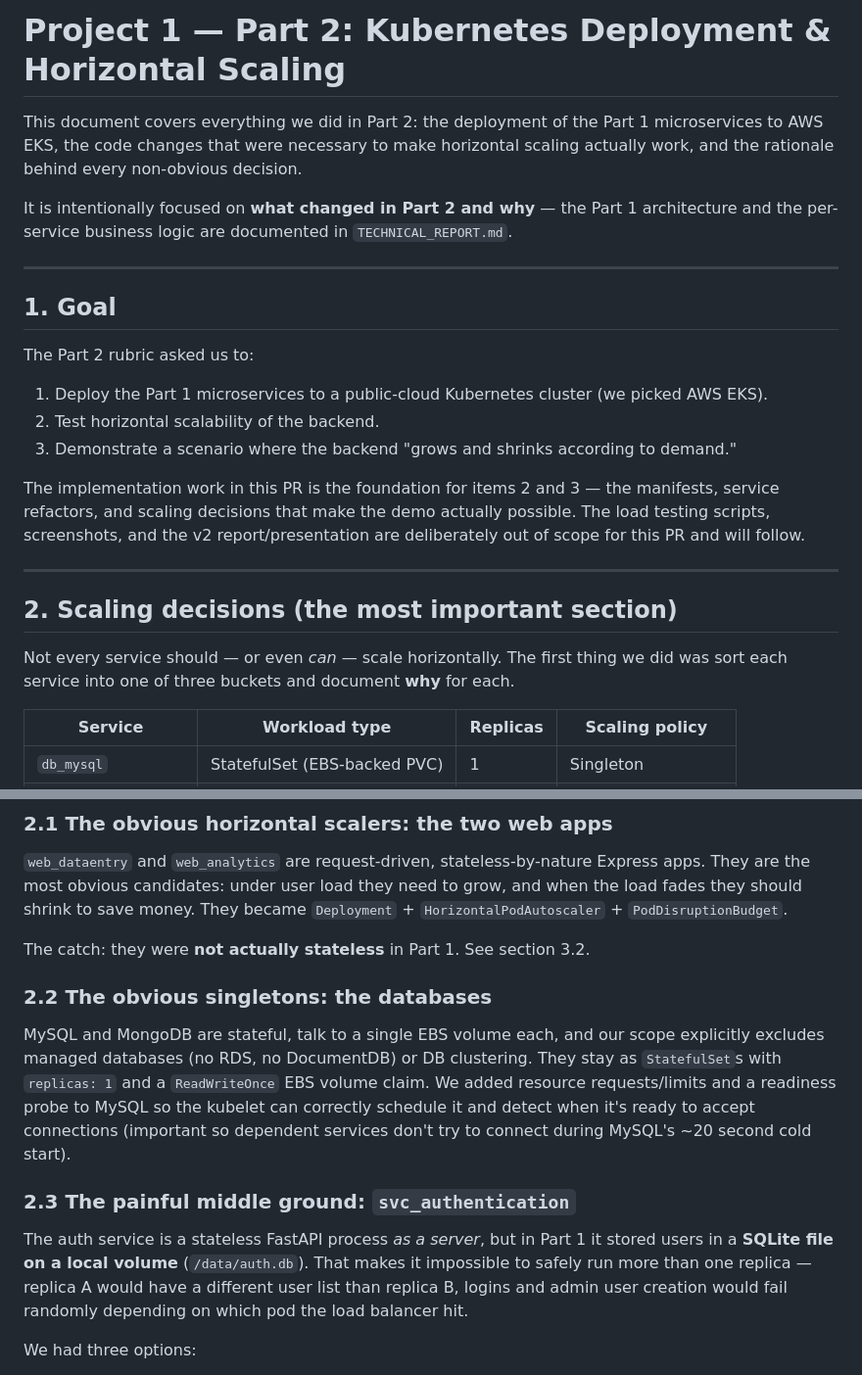
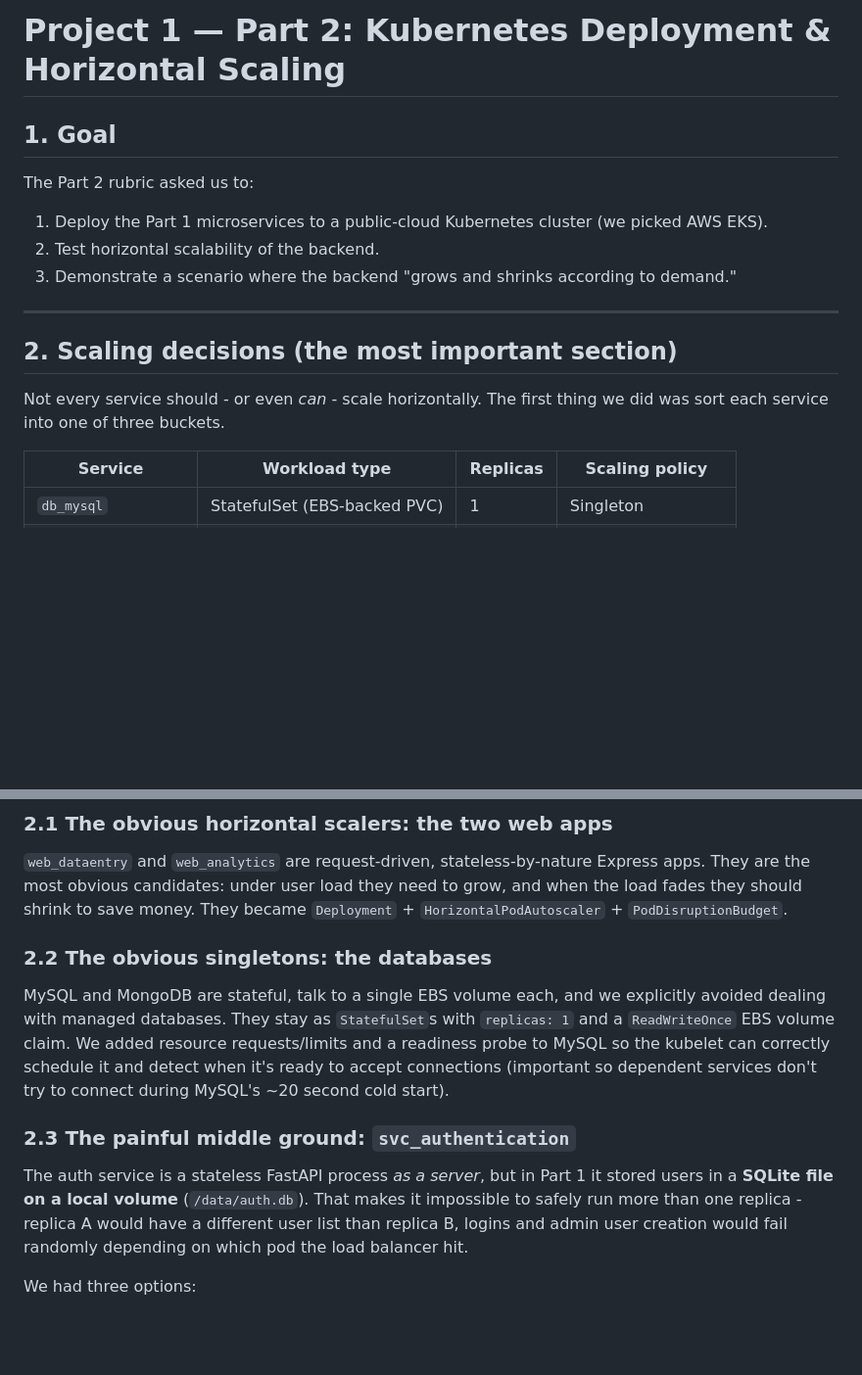
Before and after one commit to Tredecate/acit3495-p1-g20, a Markdown page: DEPLOYMENT_REPORT.md, 2 parts joined by grey strips. Shown at 98% size. Rendered like a GitHub page; blank space fills up the shorter version.

Commit message:
Initial report tweaks

```diff
--- a/PART2_REPORT.md
+++ b/DEPLOYMENT_REPORT.md
@@ -1,10 +1,4 @@
 # Project 1 — Part 2: Kubernetes Deployment & Horizontal Scaling
-
-This document covers everything we did in Part 2: the deployment of the Part 1 microservices to AWS EKS, the code changes that were necessary to make horizontal scaling actually work, and the rationale behind every non-obvious decision.
-
-It is intentionally focused on **what changed in Part 2 and why** — the Part 1 architecture and the per-service business logic are documented in `TECHNICAL_REPORT.md`.
-
----
 
 ## 1. Goal
 
@@ -14,13 +8,11 @@ The Part 2 rubric asked us to:
 2. Test horizontal scalability of the backend.
 3. Demonstrate a scenario where the backend "grows and shrinks according to demand."
 
-The implementation work in this PR is the foundation for items 2 and 3 — the manifests, service refactors, and scaling decisions that make the demo actually possible. The load testing scripts, screenshots, and the v2 report/presentation are deliberately out of scope for this PR and will follow.
-
 ---
 
 ## 2. Scaling decisions (the most important section)
 
-Not every service should — or even *can* — scale horizontally. The first thing we did was sort each service into one of three buckets and document **why** for each.
+Not every service should - or even *can* - scale horizontally. The first thing we did was sort each service into one of three buckets.
 
 | Service           | Workload type                | Replicas | Scaling policy        |
 | ----------------- | ---------------------------- | -------- | --------------------- |
@@ -35,15 +27,13 @@ Not every service should — or even *can* — scale horizontally. The first thi
 
 `web_dataentry` and `web_analytics` are request-driven, stateless-by-nature Express apps. They are the most obvious candidates: under user load they need to grow, and when the load fades they should shrink to save money. They became `Deployment` + `HorizontalPodAutoscaler` + `PodDisruptionBudget`.
 
-The catch: they were **not actually stateless** in Part 1. See section 3.2.
-
 ### 2.2 The obvious singletons: the databases
 
-MySQL and MongoDB are stateful, talk to a single EBS volume each, and our scope explicitly excludes managed databases (no RDS, no DocumentDB) or DB clustering. They stay as `StatefulSet`s with `replicas: 1` and a `ReadWriteOnce` EBS volume claim. We added resource requests/limits and a readiness probe to MySQL so the kubelet can correctly schedule it and detect when it's ready to accept connections (important so dependent services don't try to connect during MySQL's ~20 second cold start).
+MySQL and MongoDB are stateful, talk to a single EBS volume each, and we explicitly avoided dealing with managed databases. They stay as `StatefulSet`s with `replicas: 1` and a `ReadWriteOnce` EBS volume claim. We added resource requests/limits and a readiness probe to MySQL so the kubelet can correctly schedule it and detect when it's ready to accept connections (important so dependent services don't try to connect during MySQL's ~20 second cold start).
 
 ### 2.3 The painful middle ground: `svc_authentication`
 
-The auth service is a stateless FastAPI process *as a server*, but in Part 1 it stored users in a **SQLite file on a local volume** (`/data/auth.db`). That makes it impossible to safely run more than one replica — replica A would have a different user list than replica B, logins and admin user creation would fail randomly depending on which pod the load balancer hit.
+The auth service is a stateless FastAPI process *as a server*, but in Part 1 it stored users in a **SQLite file on a local volume** (`/data/auth.db`). That makes it impossible to safely run more than one replica - replica A would have a different user list than replica B, logins and admin user creation would fail randomly depending on which pod the load balancer hit.
 
 We had three options:
 
```
